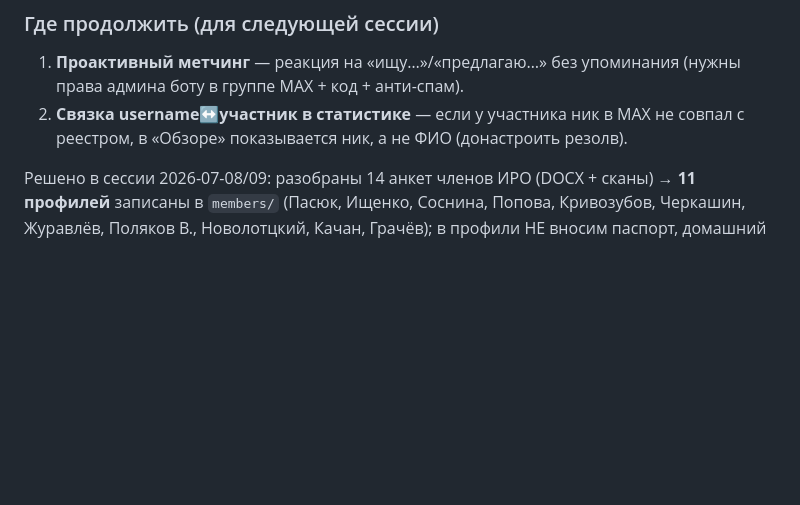
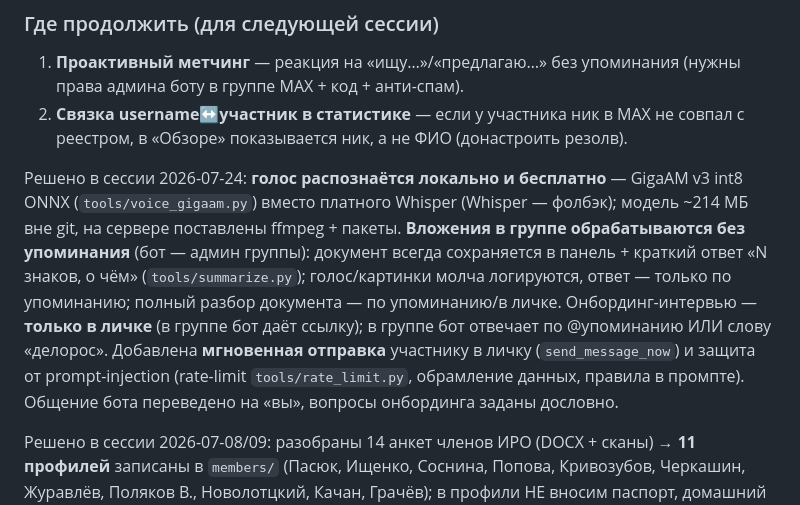
Before and after one commit to happyalexandr-git/deloros-bot, a Markdown page: CLAUDE.md, the part around the change. Drawn GitHub-style; blank space fills up the shorter version.

Commit message:
Docs: итог сессии — голос на GigaAM, вложения в группе, онбординг в личке, безопасность
Co-Authored-By: Claude Fable 5 <noreply@anthropic.com>

```diff
--- a/CLAUDE.md
+++ b/CLAUDE.md
@@ -129,6 +129,8 @@ cd /home/alex/deloros_bot && git pull && sudo systemctl restart deloros-bot delo
 1. **Проактивный метчинг** — реакция на «ищу…»/«предлагаю…» без упоминания (нужны права админа боту в группе MAX + код + анти-спам).
 2. **Связка username↔участник в статистике** — если у участника ник в MAX не совпал с реестром, в «Обзоре» показывается ник, а не ФИО (донастроить резолв).
 
+Решено в сессии 2026-07-24: **голос распознаётся локально и бесплатно** — GigaAM v3 int8 ONNX (`tools/voice_gigaam.py`) вместо платного Whisper (Whisper — фолбэк); модель ~214 МБ вне git, на сервере поставлены ffmpeg + пакеты. **Вложения в группе обрабатываются без упоминания** (бот — админ группы): документ всегда сохраняется в панель + краткий ответ «N знаков, о чём» (`tools/summarize.py`); голос/картинки молча логируются, ответ — только по упоминанию; полный разбор документа — по упоминанию/в личке. Онбординг-интервью — **только в личке** (в группе бот даёт ссылку); в группе бот отвечает по @упоминанию ИЛИ слову «делорос». Добавлена **мгновенная отправка** участнику в личку (`send_message_now`) и защита от prompt-injection (rate-limit `tools/rate_limit.py`, обрамление данных, правила в промпте). Общение бота переведено на «вы», вопросы онбординга заданы дословно.
+
 Решено в сессии 2026-07-08/09: разобраны 14 анкет членов ИРО (DOCX + сканы) → **11 профилей** записаны в `members/` (Пасюк, Ищенко, Соснина, Попова, Кривозубов, Черкашин, Журавлёв, Поляков В., Новолотцкий, Качан, Грачёв); в профили НЕ вносим паспорт, домашний адрес, семейное положение (KB виден всем участникам через бота). Реестр поправлен по анкетам: Ищенко → АНО ДПО «Байкальский центр спортивного программирования», Черкашин → ДР 02.11.1982, Соснина → `info@antysheva.ru` + медицина/орг. мероприятий, Новолотцкий → `happyalexandr@gmail.com`, Грачёв → `agro.mir@internet.ru`. Починены два бага: чтение таблиц в DOCX и связка профиль↔реестр (`canonical_name`, старые `иван.md`/`оксана_владимировна.md` мигрированы). Профили есть у 13 из 21; у остальных нет анкет — соберёт онбординг. Пасюк — председатель, **Ищенко — сопредседатель** ИРО ДР. 17.07 в группу отправлен пост-анонс (итоги анкет + призыв подключиться к боту и дополнить профиль); черновик — `docs/launch_post.md`.
 
 Решено в сессии 2026-07-06/07: реестр расширен (дата рождения/компания/должность/отрасль/email), импортированы 20 участников из xlsx, полное редактирование карточки, сортировка по ФИО, председатель (Пасюк) закреплён первым с бейджем; на «Обзоре» — блоки статистики использования (`usage.jsonl` теперь пишет `kind`); бот распознаёт **картинки** (gpt-4o vision, `tools/image_describe.py`); «Иркутская область» в шапке — в стиле логотипа; фон панели — волны на всю страницу; PII-номер убран из placeholder'ов, пароль админа сменён. Диагностические патчи (`[RAW]`/`[DIAG]`) сняты, история сервера выровнена на origin (`git reset --hard origin/main`).
```
